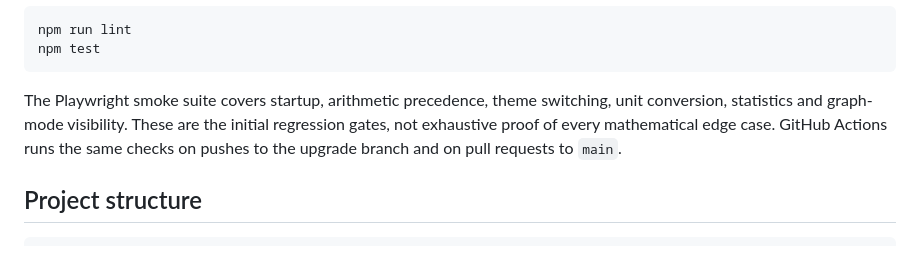
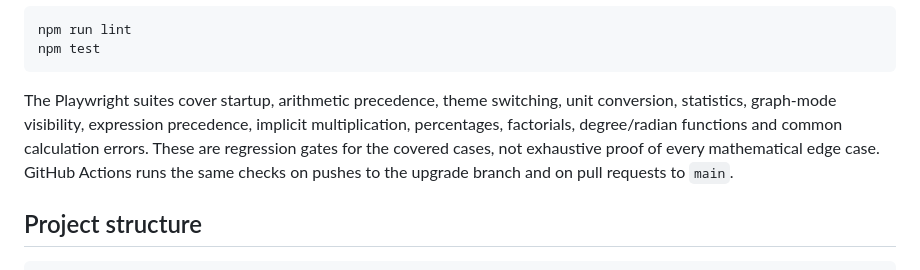
Before and after one commit to utsavadhikari001/ULTIMATECALCULATOR, a Markdown page: README.md, the part around the change. Rendered like a GitHub page.

Commit message:
docs: describe expanded expression regression tests

````diff
--- a/README.md
+++ b/README.md
@@ -64,7 +64,7 @@ npm run lint
 npm test
 ```
 
-The Playwright smoke suite covers startup, arithmetic precedence, theme switching, unit conversion, statistics and graph-mode visibility. These are the initial regression gates, not exhaustive proof of every mathematical edge case. GitHub Actions runs the same checks on pushes to the upgrade branch and on pull requests to `main`.
+The Playwright suites cover startup, arithmetic precedence, theme switching, unit conversion, statistics, graph-mode visibility, expression precedence, implicit multiplication, percentages, factorials, degree/radian functions and common calculation errors. These are regression gates for the covered cases, not exhaustive proof of every mathematical edge case. GitHub Actions runs the same checks on pushes to the upgrade branch and on pull requests to `main`.
 
 ## Project structure
 
````
